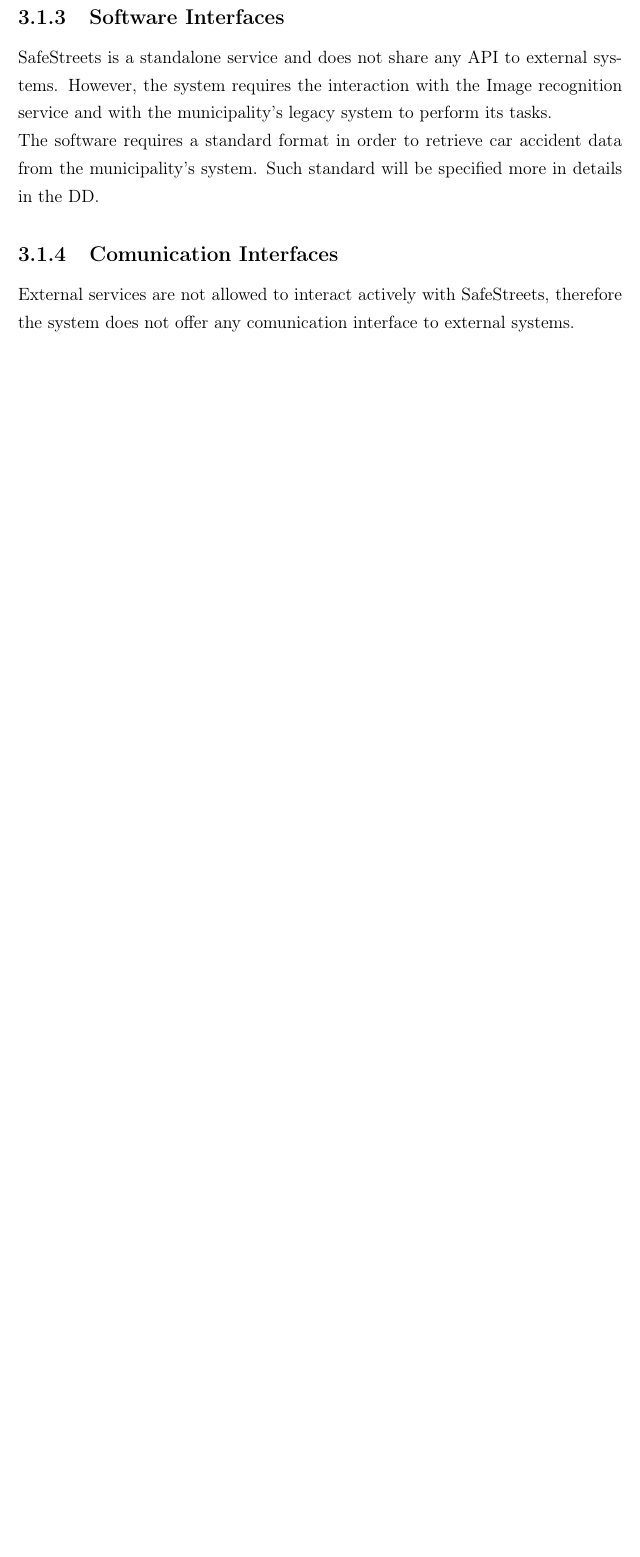
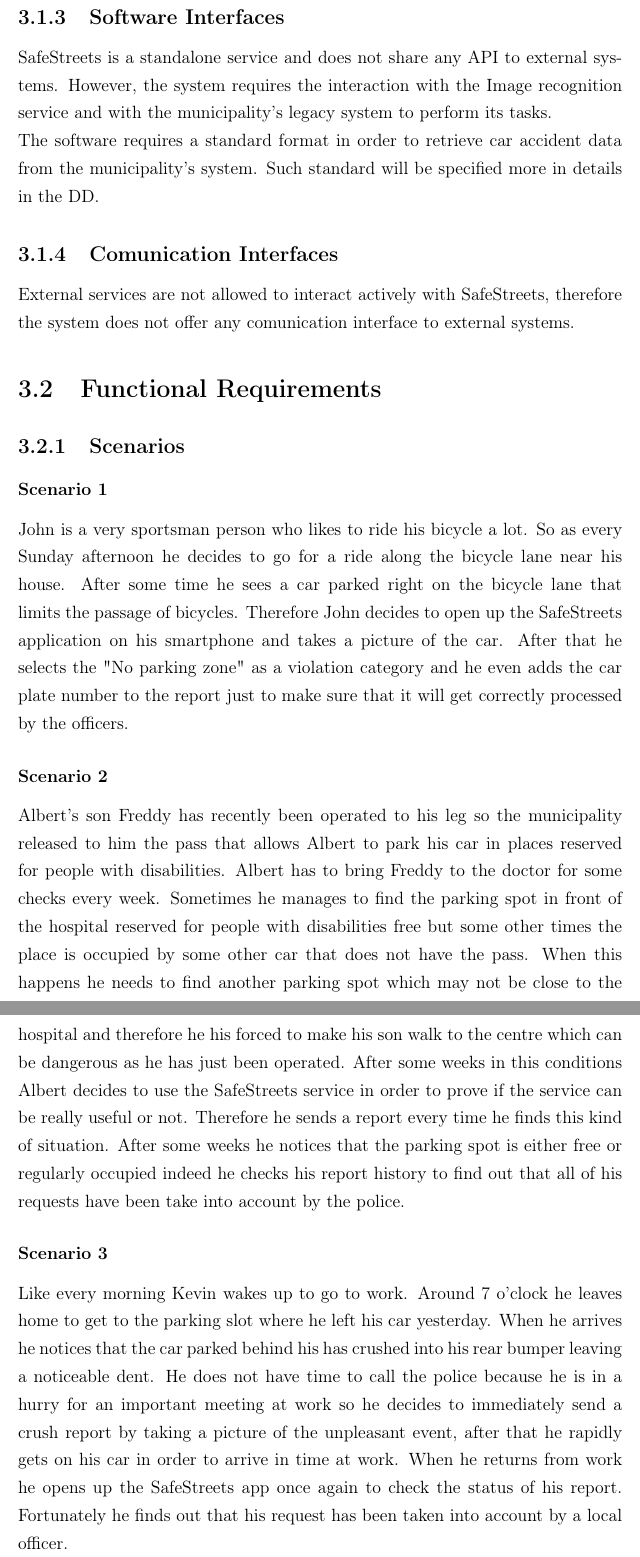
Before and after one commit to LukeKan/SW2_Project, a LaTeX thesis (RASD/main.tex, which reads RASD/Sections/3-Specific_Requirements/Functional_requirements/Functional_requirements.tex, RASD/Sections/3-Specific_Requirements/Functional_requirements/Scenarios.tex): part of page 14 of 16 before the commit and two parts of pages 14 and 15 of 18 after it, the two joined at a grey line, cut so that both start at the same text, the shorter picture padded with empty space. Compiled offline with pdfLaTeX.

Commit message:
Start Scenarios

```diff
--- /dev/null
+++ b/RASD/Sections/3-Specific_Requirements/Functional_requirements/Functional_requirements.tex
@@ -0,0 +1,2 @@
+\subsection{Scenarios}
+\input{Sections/3-Specific_Requirements/Functional_requirements/Scenarios.tex}
--- /dev/null
+++ b/RASD/Sections/3-Specific_Requirements/Functional_requirements/Scenarios.tex
@@ -0,0 +1,12 @@
+\subsubsection{Scenario 1}
+John is a very sportsman person who likes to ride his bicycle a lot. So as every Sunday afternoon he decides to go for a ride along the bicycle lane near his house. After some time he sees a car parked right on the bicycle lane that limits the passage of bicycles. Therefore John decides to open up the SafeStreets application on his smartphone and takes a picture of the car. After that he selects the "No parking zone" as a violation category and he even adds the car plate number to the report just to make sure that it will get correctly processed by the officers.
+
+\subsubsection{Scenario 2}
+% TODO: check grammar
+Albert's son Freddy has recently been operated to his leg so the municipality released to him the pass that allows Albert to park his car in places reserved for people with disabilities. Albert has to bring Freddy to the doctor for some checks every week. Sometimes he manages to find the parking spot in front of the hospital reserved for people with disabilities free but some other times the place is occupied by some other car that does not have the pass. When this happens he needs to find another parking spot which may not be close to the hospital and therefore he his forced to make his son walk to the centre which can be dangerous as he has just been operated. After some weeks in this conditions Albert decides to use the SafeStreets service in order to prove if the service can be really useful or not. Therefore he sends a report every time he finds this kind of situation. After some weeks he notices that the parking spot is either free or regularly occupied indeed he checks his report history to find out that all of his requests have been take into account by the police.
+
+
+% tizio che si vede il posto disabili sempre occupato da altr macchine senza tiket
+
+\subsubsection{Scenario 3}
+Like every morning Kevin wakes up to go to work. Around 7 o'clock he leaves home to get to the parking slot where he left his car yesterday. When he arrives he notices that the car parked behind his has crushed into his rear bumper leaving a noticeable dent. He does not have time to call the police because he is in a hurry for an important meeting at work so he decides to immediately send a crush report by taking a picture of the unpleasant event, after that he rapidly gets on his car in order to arrive in time at work. When he returns from work he opens up the SafeStreets app once again to check the status of his report. Fortunately he finds out that his request has been taken into account by a local officer.
--- a/RASD/main.tex
+++ b/RASD/main.tex
@@ -36,6 +37,8 @@
   \chapter{Specific requirements}
   \section{External interface requirements}
   \input{Sections/3-Specific_Requirements/External_interface_requirements.tex}
+  \section{Functional Requirements}
+  \input{Sections/3-Specific_Requirements/Functional_requirements/Functional_requirements.tex}
   \section{Performance requirements}
   \input{Sections/3-Specific_Requirements/Performance_requirements.tex}
   \section{Design constraints}
```
Also changed, not shown: RASD/Sections/2-Overall_Description/Product_functions.tex (+1 -1 lines), RASD/main.pdf, RASD/Sections/3-Specific_Requirements/Functional_requirements/Scenarios.tex (9 more changed lines), RASD/main.tex (3 more changed lines), 7 other files.
